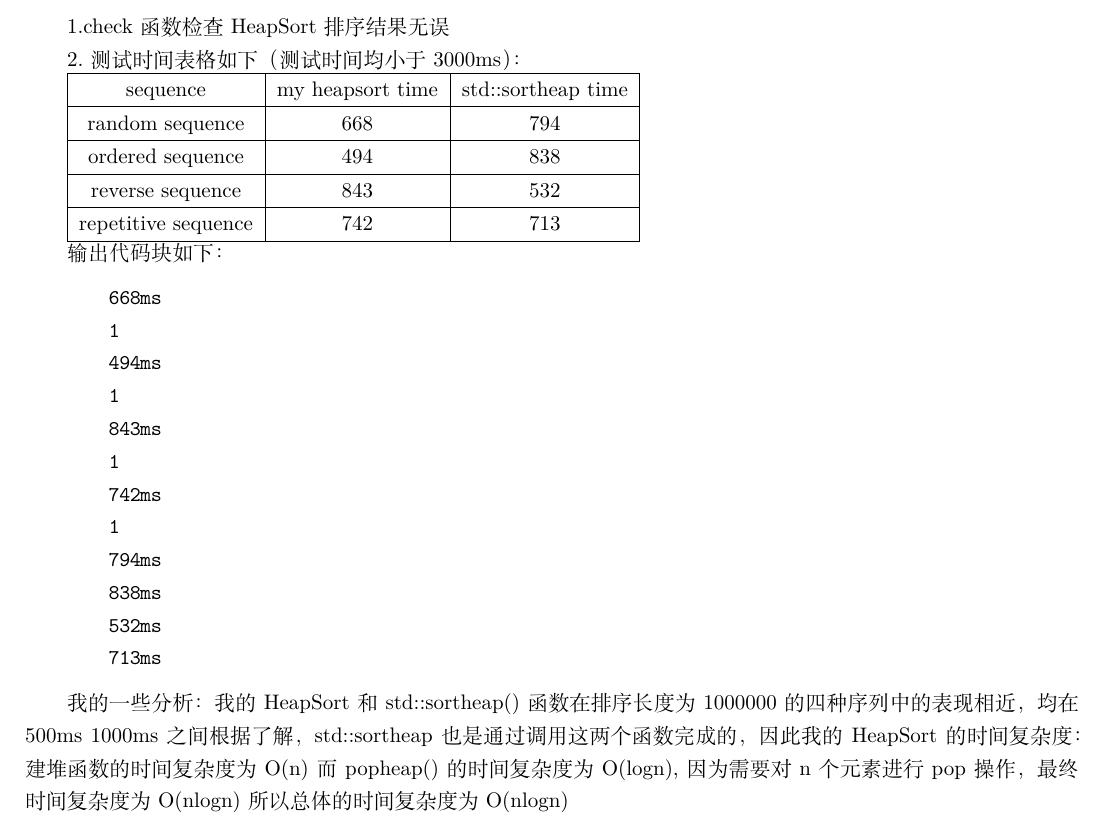
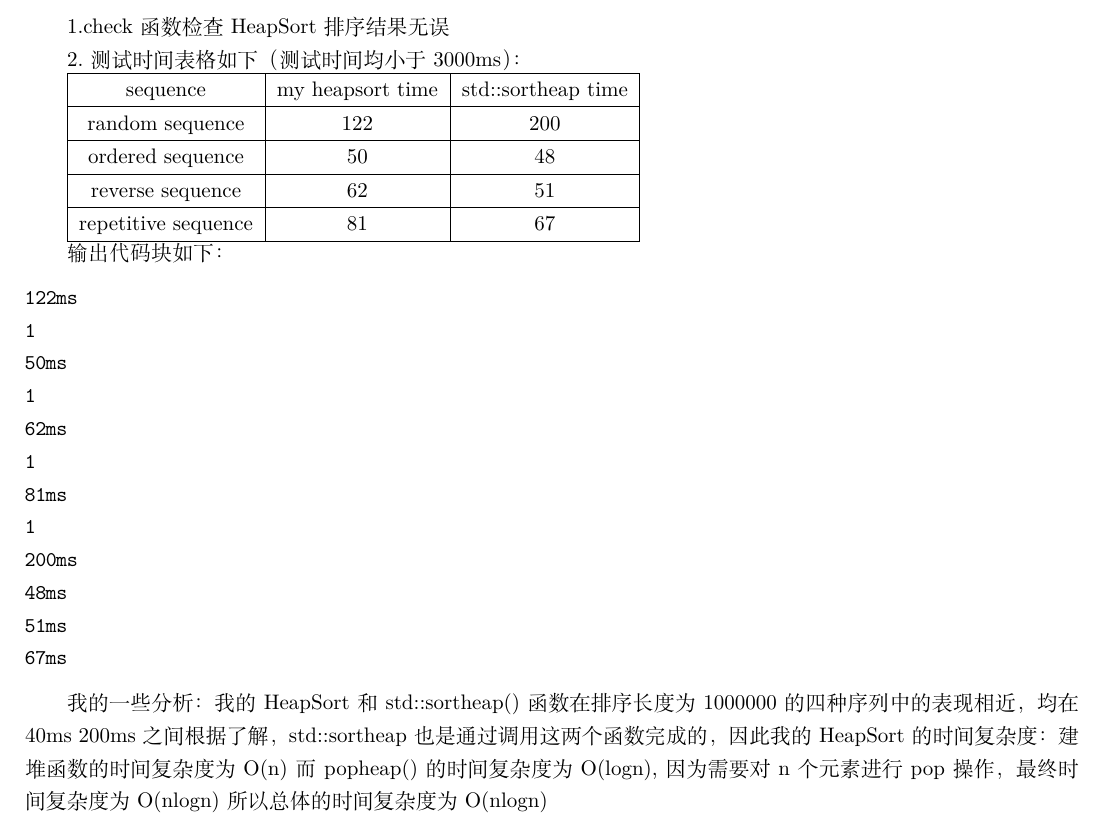
Before and after one commit to JHAO1122/DSA, a LaTeX document (HeapSort/report.tex): part of the page, cut so that both start at the same text. Compiled offline with XeLaTeX.

Commit message:
Update report.tex

```diff
--- a/HeapSort/report.tex
+++ b/HeapSort/report.tex
@@ -62,32 +62,32 @@
 	\begin{tabular}{|c|c|c|}
 	\hline
 	sequence & my heapsort time & std::sortheap time \\ \hline
-	random sequence & 668 & 794 \\ \hline
-	ordered sequence & 494 & 838 \\ \hline
-	reverse sequence & 843 & 532 \\ \hline
-	repetitive sequence & 742 & 713 \\ \hline
+	random sequence & 122 & 200 \\ \hline
+	ordered sequence & 50 & 48 \\ \hline
+	reverse sequence & 62 & 51 \\ \hline
+	repetitive sequence & 81 & 67 \\ \hline
 
 	\end{tabular}
 
 	输出代码块如下：
 	\begin{lstlisting}
-	668ms
-	1
-	494ms
-	1
-	843ms
-	1
-	742ms
-	1
-	794ms
-	838ms
-	532ms
-	713ms
+122ms
+1
+50ms
+1
+62ms
+1
+81ms
+1
+200ms
+48ms
+51ms
+67ms
 	\end{lstlisting}
 
 
 
-	我的一些分析：我的HeapSort和std::sortheap()函数在排序长度为1000000的四种序列中的表现相近，均在500ms~1000ms之间
+	我的一些分析：我的HeapSort和std::sortheap()函数在排序长度为1000000的四种序列中的表现相近，均在40ms~200ms之间
 	根据了解，std::sortheap也是通过调用这两个函数完成的，因此我的HeapSort的时间复杂度：建堆函数的时间复杂度为O(n)
 	而popheap()的时间复杂度为O(logn),因为需要对n个元素进行pop操作，最终时间复杂度为O(nlogn)
 	所以总体的时间复杂度为O(nlogn)
```
